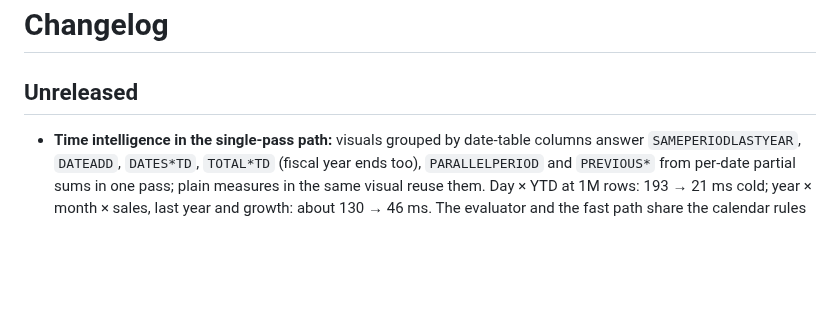
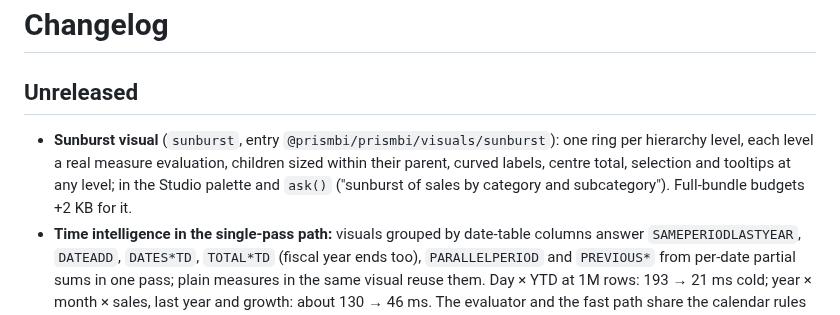
Before and after one commit to prismbi-js/prismbi, a Markdown page: CHANGELOG.md, the part around the change. Drawn GitHub-style; blank space fills up the shorter version.

```diff
--- a/CHANGELOG.md
+++ b/CHANGELOG.md
@@ -2,6 +2,7 @@
 
 ## Unreleased
 
+- **Sunburst visual** (`sunburst`, entry `@prismbi/prismbi/visuals/sunburst`): one ring per hierarchy level, each level a real measure evaluation, children sized within their parent, curved labels, centre total, selection and tooltips at any level; in the Studio palette and `ask()` ("sunburst of sales by category and subcategory"). Full-bundle budgets +2 KB for it.
 - **Time intelligence in the single-pass path:** visuals grouped by date-table columns answer `SAMEPERIODLASTYEAR`, `DATEADD`, `DATES*TD`, `TOTAL*TD` (fiscal year ends too), `PARALLELPERIOD` and `PREVIOUS*` from per-date partial sums in one pass; plain measures in the same visual reuse them. Day × YTD at 1M rows: 193 → 21 ms cold; year × month × sales, last year and growth: about 130 → 46 ms. The evaluator and the fast path share the calendar rules (`src/dax/timeIntel.ts`); equivalence tests in `tests/fastti.test.ts`.
 - **Faster unfiltered row lists:** the all-rows list of a table is built with a counting loop (several times faster than `Array.from` at 1M rows).
 - **Size budgets raised deliberately** (`scripts/size.mjs`): the time-intelligence fast path adds about 2.3 KB min+gzip to the core (core app 82.4 KB, budget 80 → 83; full 131.4 KB, 130 → 133, and the other core scenarios by 3 KB); the worker entry is 2.1 KB with packed columns (budget 2 → 3).
```
Also changed, not shown: README.md (+4 -4 lines), docs/guide/visuals.md (+2 -1 lines), docs/images/visuals/sunburst.png (added), 11 other files.
